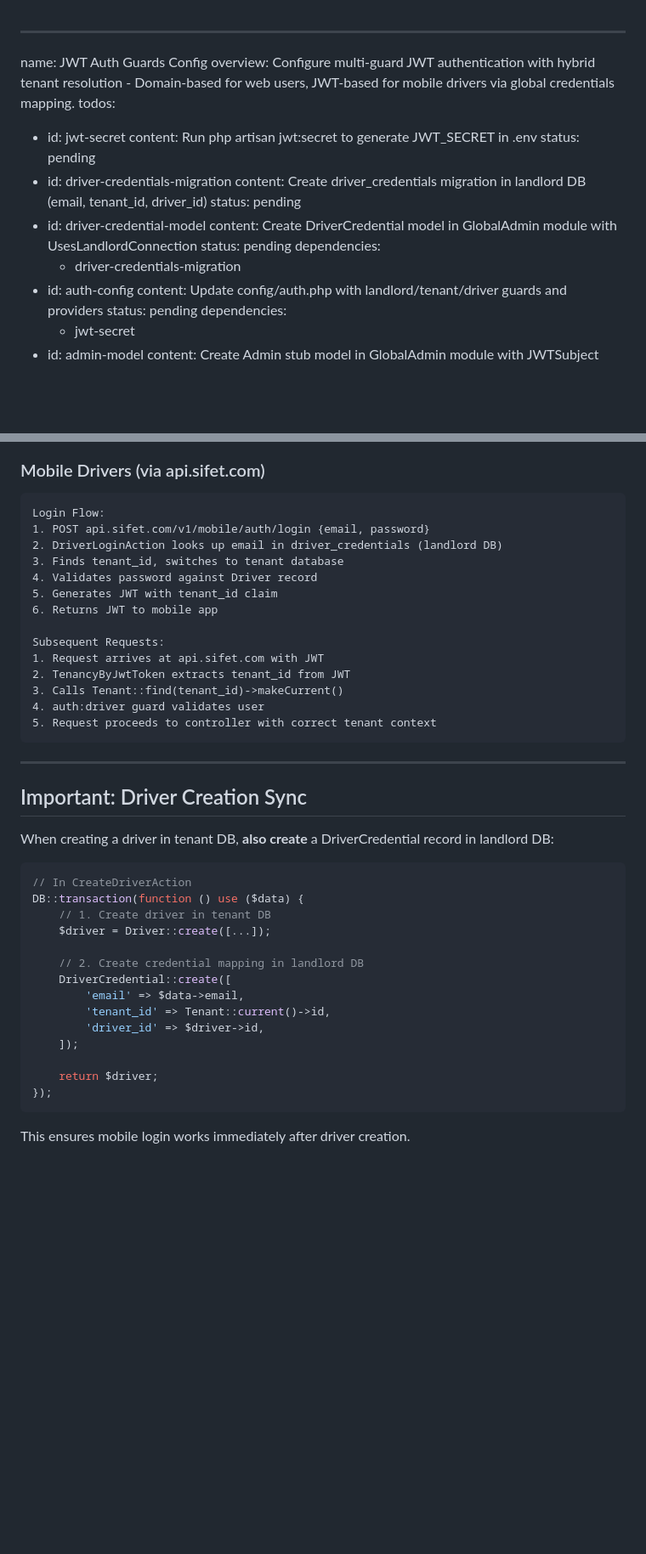
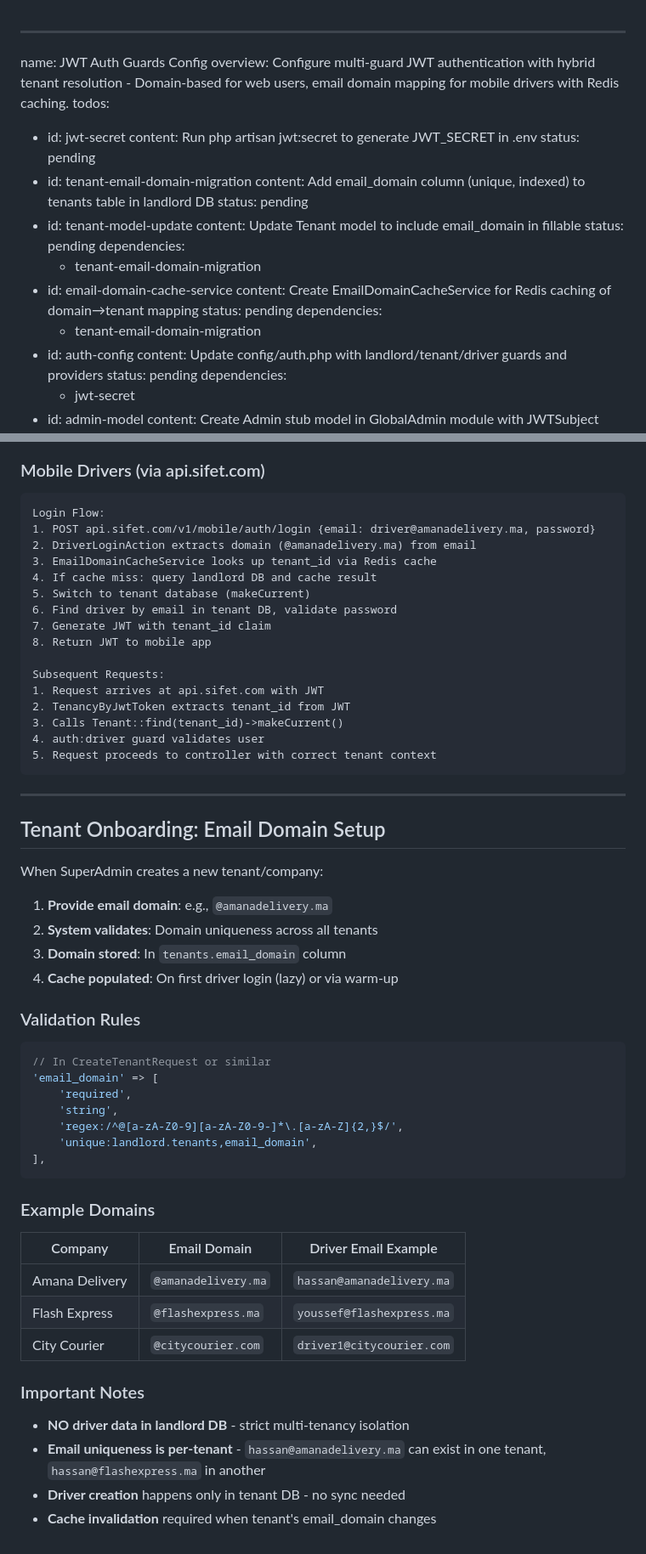
Before and after one commit to aouirachid/sifet-backend, a Markdown page: plan/jwt_auth_guards_config.plan.md, 2 parts joined by grey strips. Shown at 85% size. GitHub-like rendering; blank space fills up the shorter version.

````diff
--- a/plan/jwt_auth_guards_config.plan.md
+++ b/plan/jwt_auth_guards_config.plan.md
@@ -1,18 +1,23 @@
 ---
 name: JWT Auth Guards Config
-overview: Configure multi-guard JWT authentication with hybrid tenant resolution - Domain-based for web users, JWT-based for mobile drivers via global credentials mapping.
+overview: Configure multi-guard JWT authentication with hybrid tenant resolution - Domain-based for web users, email domain mapping for mobile drivers with Redis caching.
 todos:
   - id: jwt-secret
     content: Run php artisan jwt:secret to generate JWT_SECRET in .env
     status: pending
-  - id: driver-credentials-migration
-    content: Create driver_credentials migration in landlord DB (email, tenant_id, driver_id)
+  - id: tenant-email-domain-migration
+    content: Add email_domain column (unique, indexed) to tenants table in landlord DB
     status: pending
-  - id: driver-credential-model
-    content: Create DriverCredential model in GlobalAdmin module with UsesLandlordConnection
+  - id: tenant-model-update
+    content: Update Tenant model to include email_domain in fillable
     status: pending
     dependencies:
-      - driver-credentials-migration
+      - tenant-email-domain-migration
+  - id: email-domain-cache-service
+    content: Create EmailDomainCacheService for Redis caching of domain→tenant mapping
+    status: pending
+    dependencies:
+      - tenant-email-domain-migration
   - id: auth-config
     content: Update config/auth.php with landlord/tenant/driver guards and providers
     status: pending
@@ -629,12 +725,14 @@ Run `php artisan` to ensure no config crashes occur with stub models.
 
 ```
 Login Flow:
-1. POST api.sifet.com/v1/mobile/auth/login {email, password}
-2. DriverLoginAction looks up email in driver_credentials (landlord DB)
-3. Finds tenant_id, switches to tenant database
-4. Validates password against Driver record
-5. Generates JWT with tenant_id claim
-6. Returns JWT to mobile app
+1. POST api.sifet.com/v1/mobile/auth/login {email: driver@amanadelivery.ma, password}
+2. DriverLoginAction extracts domain (@amanadelivery.ma) from email
+3. EmailDomainCacheService looks up tenant_id via Redis cache
+4. If cache miss: query landlord DB and cache result
+5. Switch to tenant database (makeCurrent)
+6. Find driver by email in tenant DB, validate password
+7. Generate JWT with tenant_id claim
+8. Return JWT to mobile app
 
 Subsequent Requests:
 1. Request arrives at api.sifet.com with JWT
@@ -646,25 +744,38 @@ Subsequent Requests:
 
 ---
 
-## Important: Driver Creation Sync
+## Tenant Onboarding: Email Domain Setup
 
-When creating a driver in tenant DB, **also create** a DriverCredential record in landlord DB:
+When SuperAdmin creates a new tenant/company:
+
+1. **Provide email domain**: e.g., `@amanadelivery.ma`
+2. **System validates**: Domain uniqueness across all tenants
+3. **Domain stored**: In `tenants.email_domain` column
+4. **Cache populated**: On first driver login (lazy) or via warm-up
+
+### Validation Rules
 
 ```php
-// In CreateDriverAction
-DB::transaction(function () use ($data) {
-    // 1. Create driver in tenant DB
-    $driver = Driver::create([...]);
-
-    // 2. Create credential mapping in landlord DB
-    DriverCredential::create([
-        'email' => $data->email,
-        'tenant_id' => Tenant::current()->id,
-        'driver_id' => $driver->id,
-    ]);
-
-    return $driver;
-});
+// In CreateTenantRequest or similar
+'email_domain' => [
+    'required',
+    'string',
+    'regex:/^@[a-zA-Z0-9][a-zA-Z0-9-]*\.[a-zA-Z]{2,}$/',
+    'unique:landlord.tenants,email_domain',
+],
 ```
 
-This ensures mobile login works immediately after driver creation.
+### Example Domains
+
+| Company | Email Domain | Driver Email Example |
+|---------|--------------|---------------------|
+| Amana Delivery | `@amanadelivery.ma` | `hassan@amanadelivery.ma` |
+| Flash Express | `@flashexpress.ma` | `youssef@flashexpress.ma` |
+| City Courier | `@citycourier.com` | `driver1@citycourier.com` |
+
+### Important Notes
+
+- **NO driver data in landlord DB** - strict multi-tenancy isolation
+- **Email uniqueness is per-tenant** - `hassan@amanadelivery.ma` can exist in one tenant, `hassan@flashexpress.ma` in another
+- **Driver creation** happens only in tenant DB - no sync needed
+- **Cache invalidation** required when tenant's email_domain changes
````
Also changed, not shown: other parts of plan/jwt_auth_guards_config.plan.md (+151 -60 lines).
